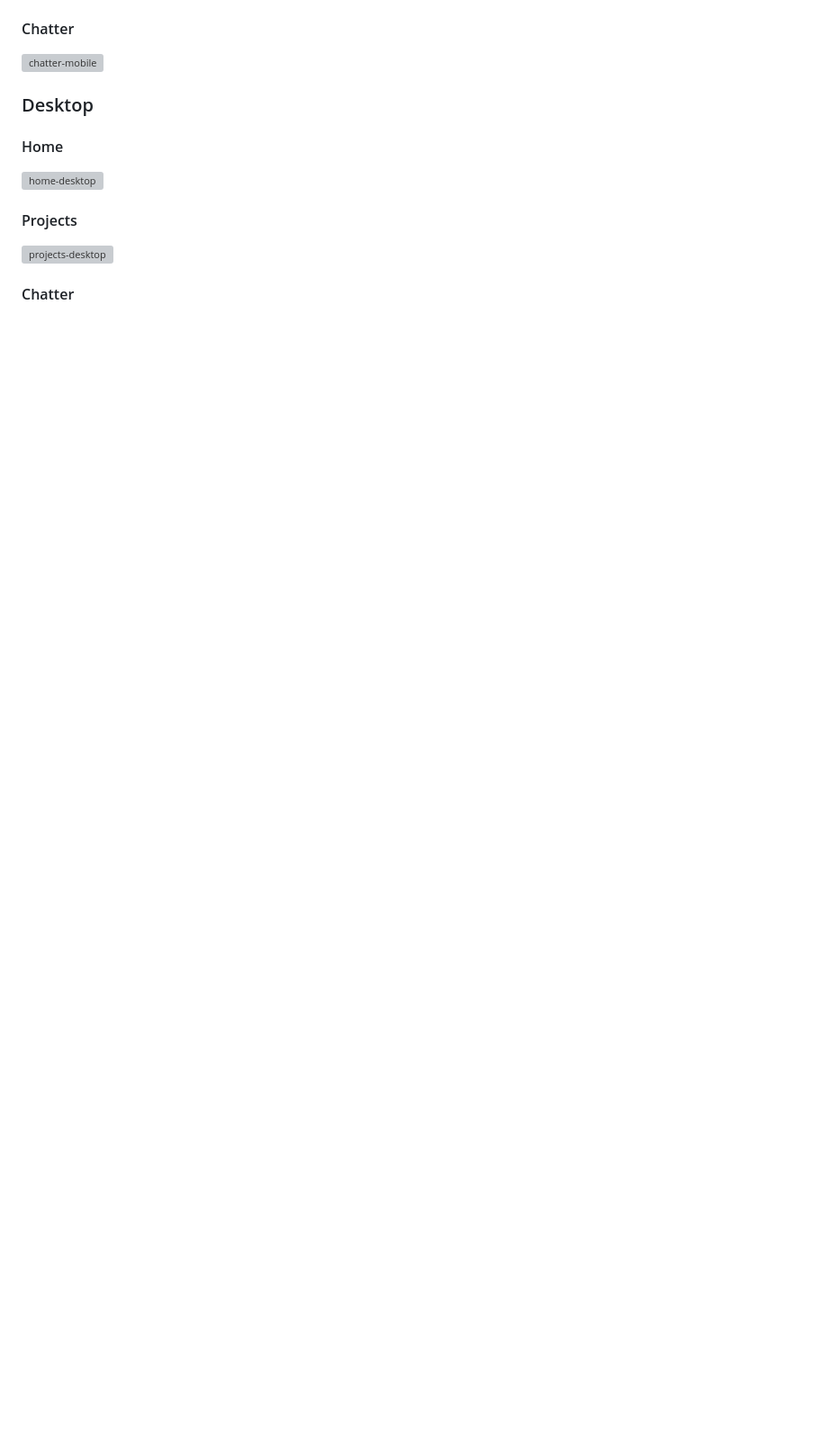
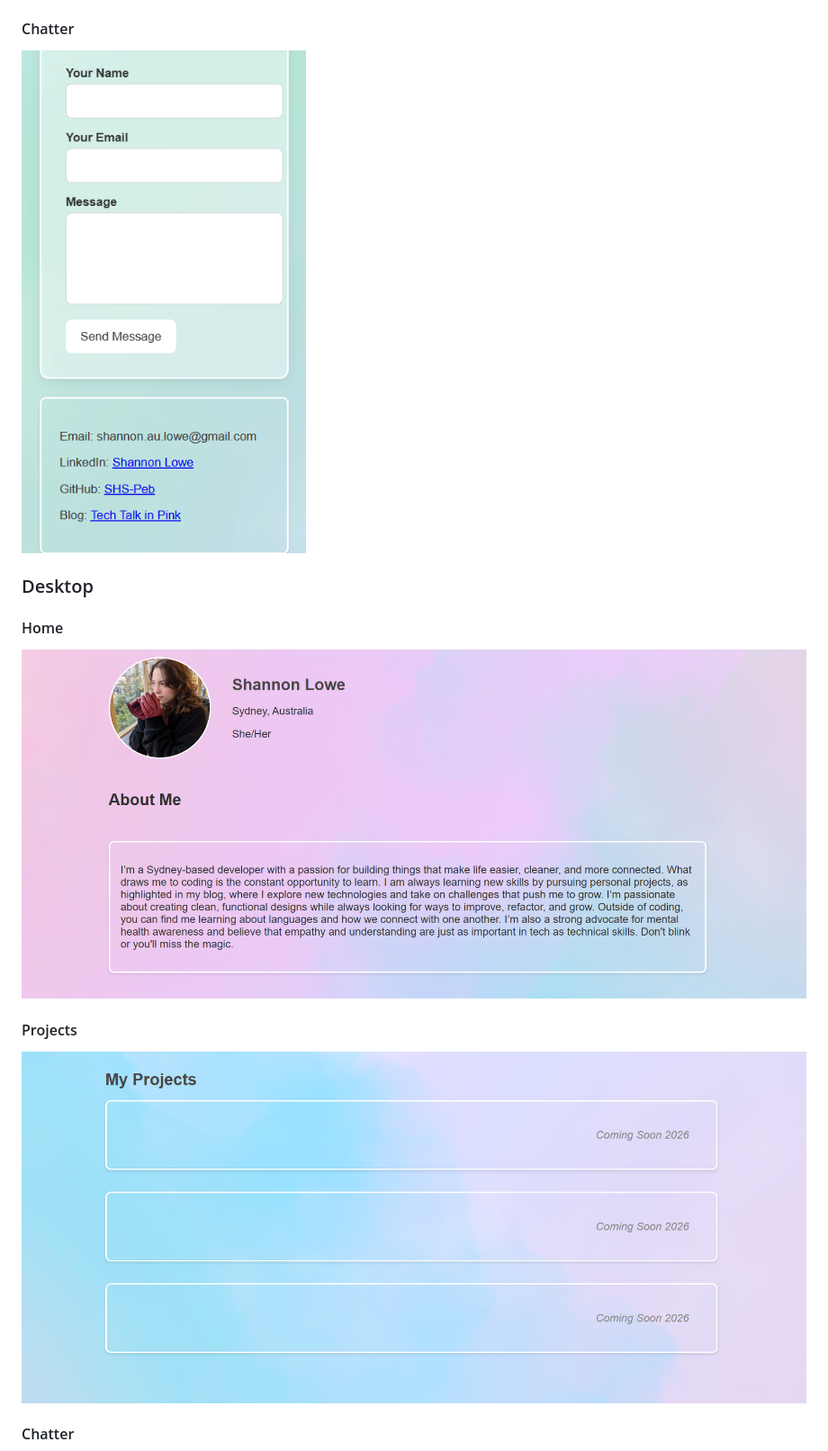
Before and after one commit to SHS-Peb/She-Codes-Port, a Markdown page: README.md, the part around the change printed below. Shown: that part at 90% size. Drawn GitHub-style; pictures changed too: assets/contact-mobile.PNG (added), assets/home-desktop.PNG (added), assets/projects-desktop.PNG (added); blank space fills up the shorter version; grey boxes are pictures that could not be loaded.

```diff
--- a/README.md
+++ b/README.md
@@ -40,14 +38,14 @@ We were also provided a marking guide that assisted with deciding what to includ
 
 ####  Chatter
-![chatter-mobile](./relative_path_to_file)
+![chatter-mobile](./assets/contact-mobile.PNG)
 
 
 ### Desktop
 
 ####  Home
-![home-desktop](./relative_path_to_file)
+![home-desktop](./assets/home-desktop.PNG)
 
 ####  Projects
-![projects-desktop](./relative_path_to_file)
+![projects-desktop](./assets/projects-desktop.PNG)
 
 ####  Chatter
```
Also changed, not shown: other parts of README.md (+7 -9 lines), assets/contact-desktop.PNG (added), assets/home-mobile.PNG (added), assets/projects-mobile.PNG (added), 4 other files.
